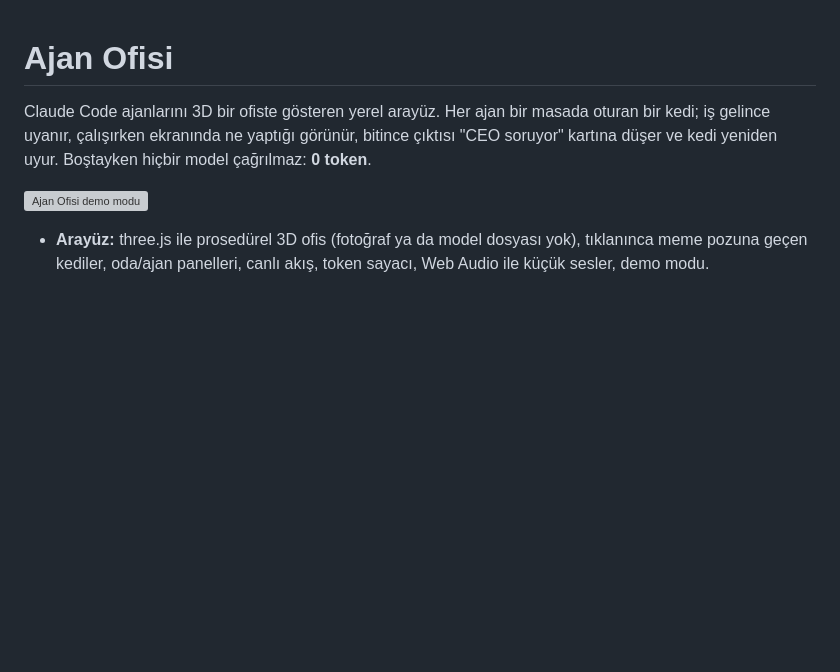
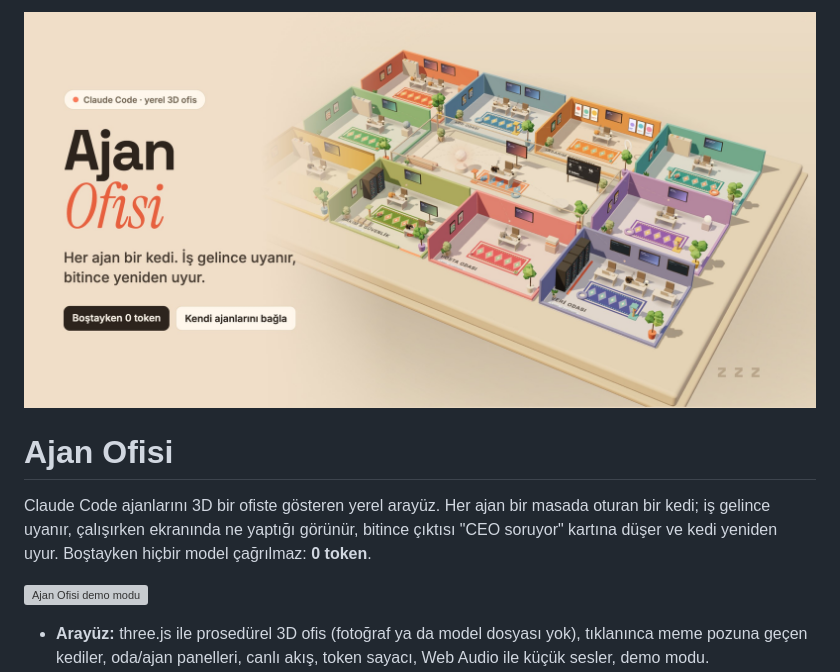
Before and after one commit to halilbaris/AI-Office, a Markdown page: README.md, the part around the change. Drawn GitHub-style; pictures changed too: docs/kapak.jpg (added); blank space fills up the shorter version; grey boxes are pictures that could not be loaded.

Commit message:
docs: README kapak görseli

```diff
--- a/README.md
+++ b/README.md
@@ -1,3 +1,5 @@
+![Ajan Ofisi](docs/kapak.jpg)
+
 # Ajan Ofisi
 
 Claude Code ajanlarını 3D bir ofiste gösteren yerel arayüz. Her ajan bir masada oturan bir kedi; iş gelince uyanır,
```
